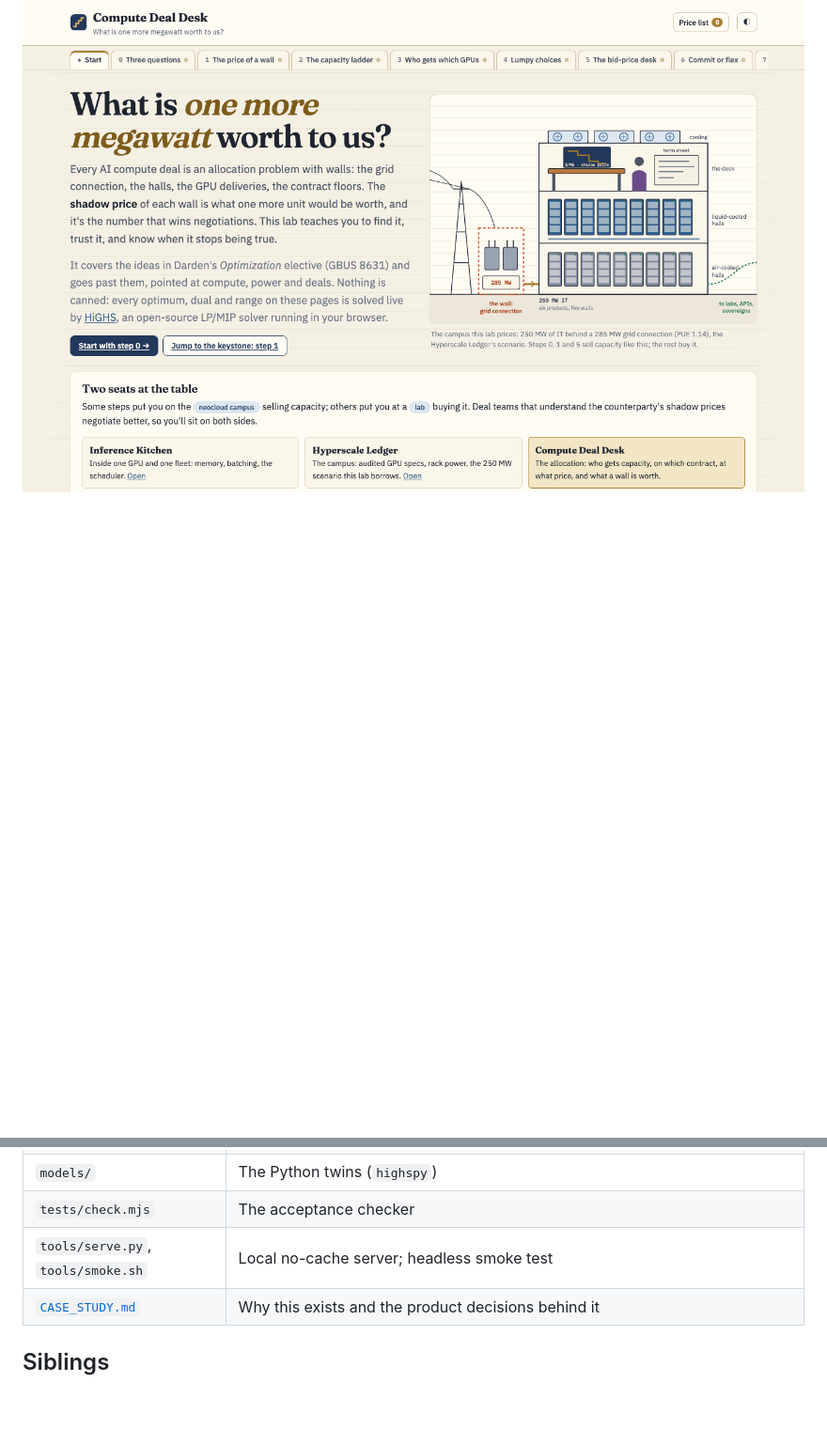
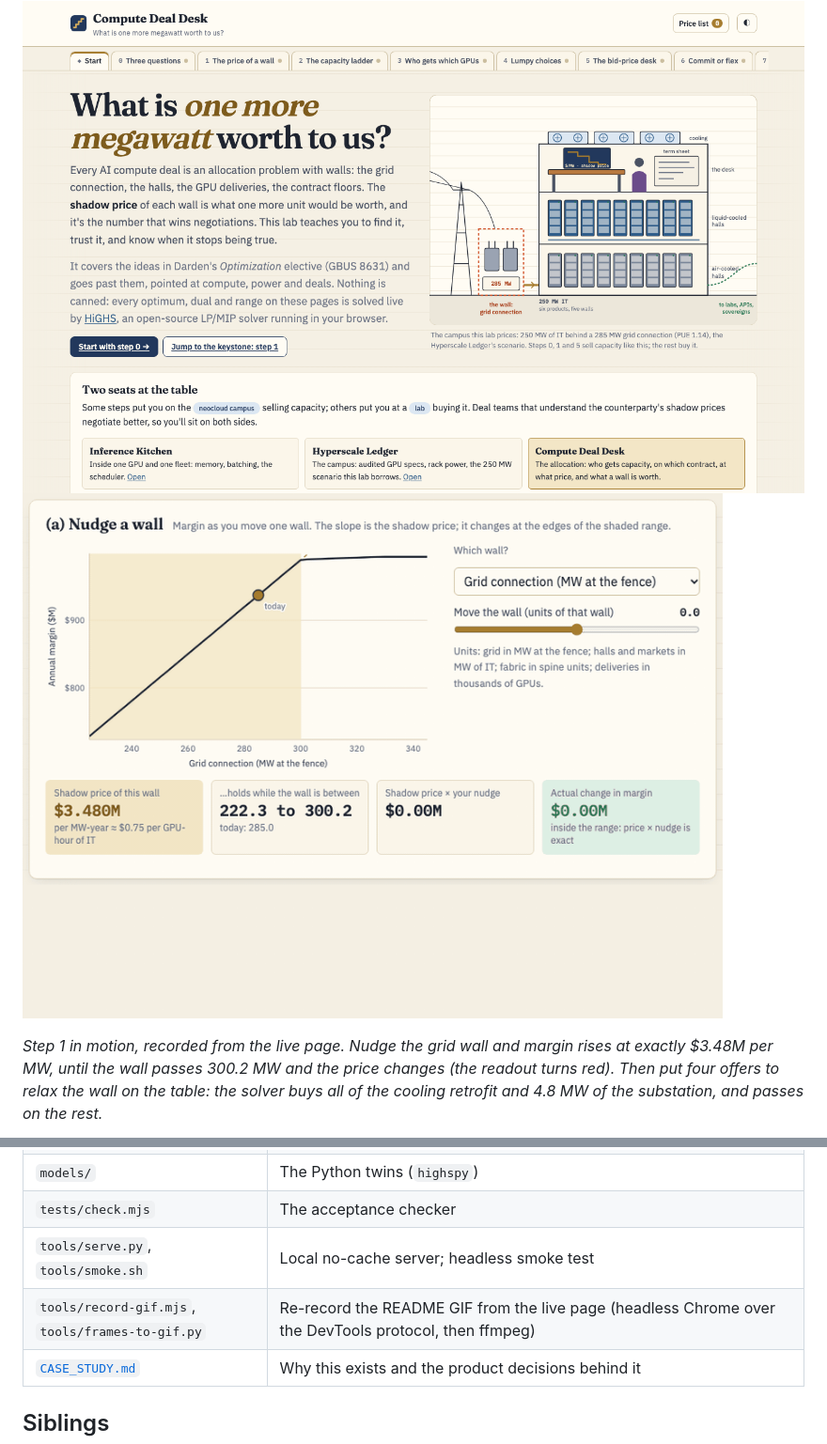
Before and after one commit to bakulbadwal/compute-deal-desk, a Markdown page: README.md, 2 parts joined by grey strips. Shown at 94% size. Drawn GitHub-style; pictures changed too: docs/step1.gif (added); blank space fills up the shorter version.

```diff
--- a/README.md
+++ b/README.md
@@ -8,6 +8,10 @@
   <source media="(prefers-color-scheme: dark)" srcset="docs/hero-dark.png">
   <img src="docs/hero.png" alt="Compute Deal Desk: a compute campus in cutaway, with the grid connection drawn as the wall and a deal desk on the top floor showing the shadow price of power stepping down">
 </picture>
+
+![Step 1 in motion: nudging the grid wall raises margin at exactly the shadow price until the wall passes its allowable range, then four offers to relax the wall go on the table and the solver buys only what the staircase justifies](docs/step1.gif)
+
+*Step 1 in motion, recorded from the live page. Nudge the grid wall and margin rises at exactly $3.48M per MW, until the wall passes 300.2 MW and the price changes (the readout turns red). Then put four offers to relax the wall on the table: the solver buys all of the cooling retrofit and 4.8 MW of the substation, and passes on the rest.*
 
 Every compute deal is an allocation problem with walls: the grid connection, the liquid-cooled halls, the GPU deliveries, the take-or-pay floors. Solve it and you get a plan. You also get a **price for every wall**, what one more unit would be worth, and the range over which that price holds. That number, the *shadow price*, is the most useful sentence in a capacity negotiation, and this lab teaches you to find it, trust it, and know when it stops being true.
 
@@ -80,6 +84,7 @@ Play it live at the link above, or clone and run `python3 tools/serve.py`. It's
 | `models/` | The Python twins (`highspy`) |
 | `tests/check.mjs` | The acceptance checker |
 | `tools/serve.py`, `tools/smoke.sh` | Local no-cache server; headless smoke test |
+| `tools/record-gif.mjs`, `tools/frames-to-gif.py` | Re-record the README GIF from the live page (headless Chrome over the DevTools protocol, then ffmpeg) |
 | [`CASE_STUDY.md`](CASE_STUDY.md) | Why this exists and the product decisions behind it |
 
 ## Siblings
```
Also changed, not shown: 3 other files.
